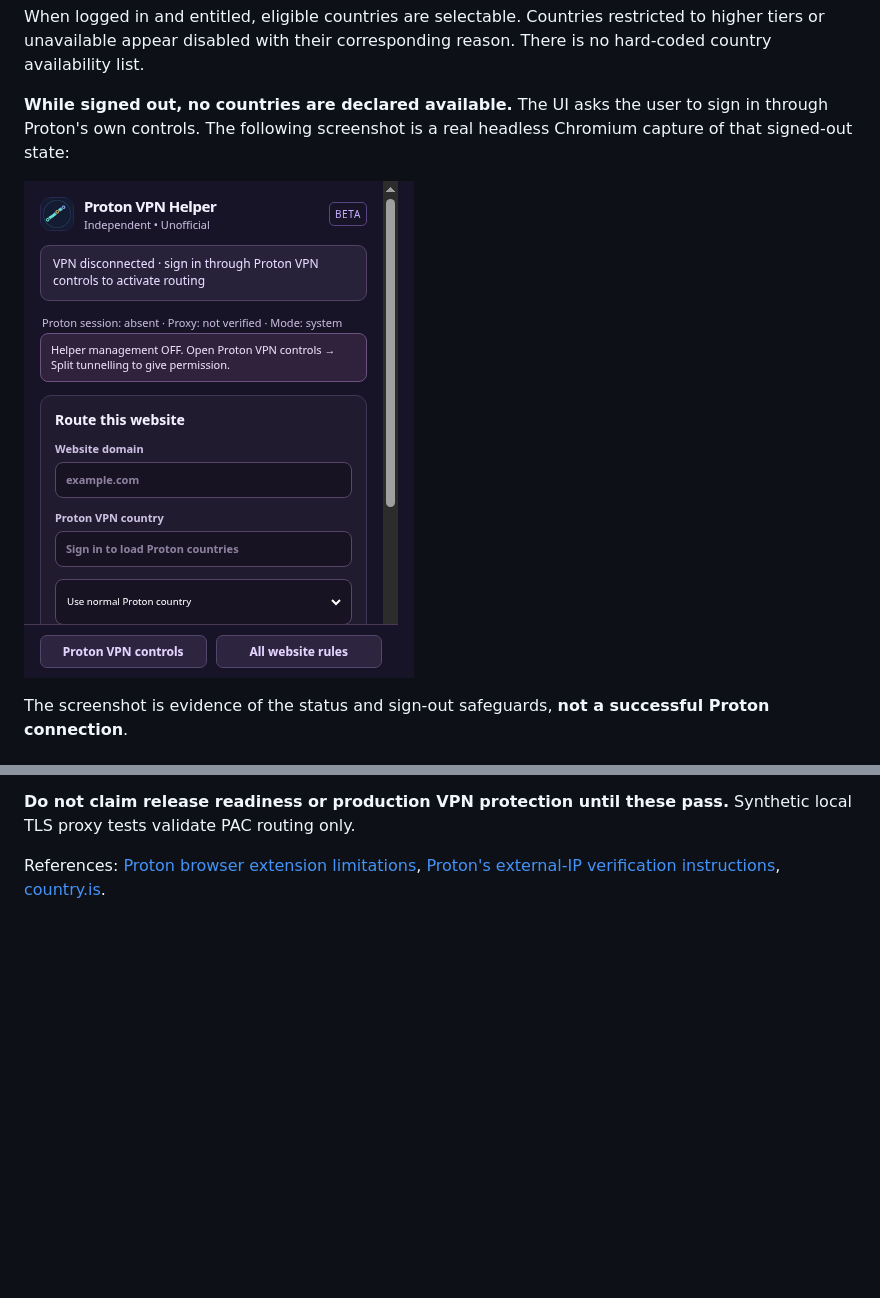
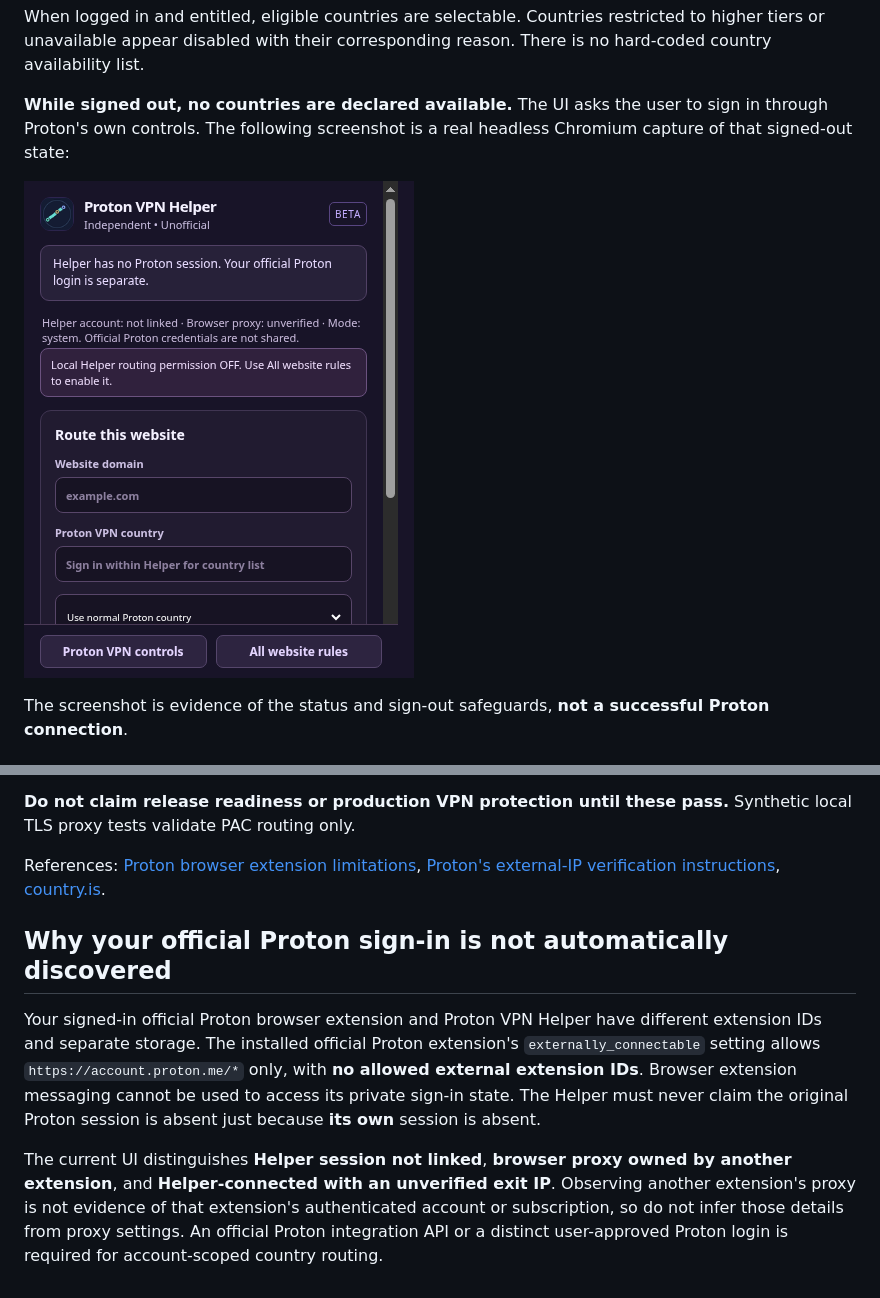
Before and after one commit to ThingsCouldGetDicey/proton-vpn-helper, a Markdown page: docs/CONNECTION_VERIFICATION.md, 2 parts joined by grey strips. Drawn GitHub-style; pictures changed too: docs/images/proton-catalog-signed-out.png; blank space fills up the shorter version.

```diff
--- a/docs/CONNECTION_VERIFICATION.md
+++ b/docs/CONNECTION_VERIFICATION.md
@@ -47,3 +47,9 @@ To demonstrate a working Proton connection after the user signs in:
 **Do not claim release readiness or production VPN protection until these pass.** Synthetic local TLS proxy tests validate PAC routing only.
 
 References: [Proton browser extension limitations](https://protonvpn.com/support/browser-extension-limitations), [Proton's external-IP verification instructions](https://protonvpn.com/support/vpn-ip-change), [country.is](https://country.is/).
+
+## Why your official Proton sign-in is not automatically discovered
+
+Your signed-in official Proton browser extension and Proton VPN Helper have different extension IDs and separate storage. The installed official Proton extension's `externally_connectable` setting allows `https://account.proton.me/*` only, with **no allowed external extension IDs**. Browser extension messaging cannot be used to access its private sign-in state. The Helper must never claim the original Proton session is absent just because **its own** session is absent.
+
+The current UI distinguishes **Helper session not linked**, **browser proxy owned by another extension**, and **Helper-connected with an unverified exit IP**. Observing another extension's proxy is not evidence of that extension's authenticated account or subscription, so do not infer those details from proxy settings. An official Proton integration API or a distinct user-approved Proton login is required for account-scoped country routing.
```
Also changed, not shown: PRIVACY.md (+4 -0 lines), README.md (+8 -0 lines), docs/images/routing-settings-demo.png, 10 other files.
